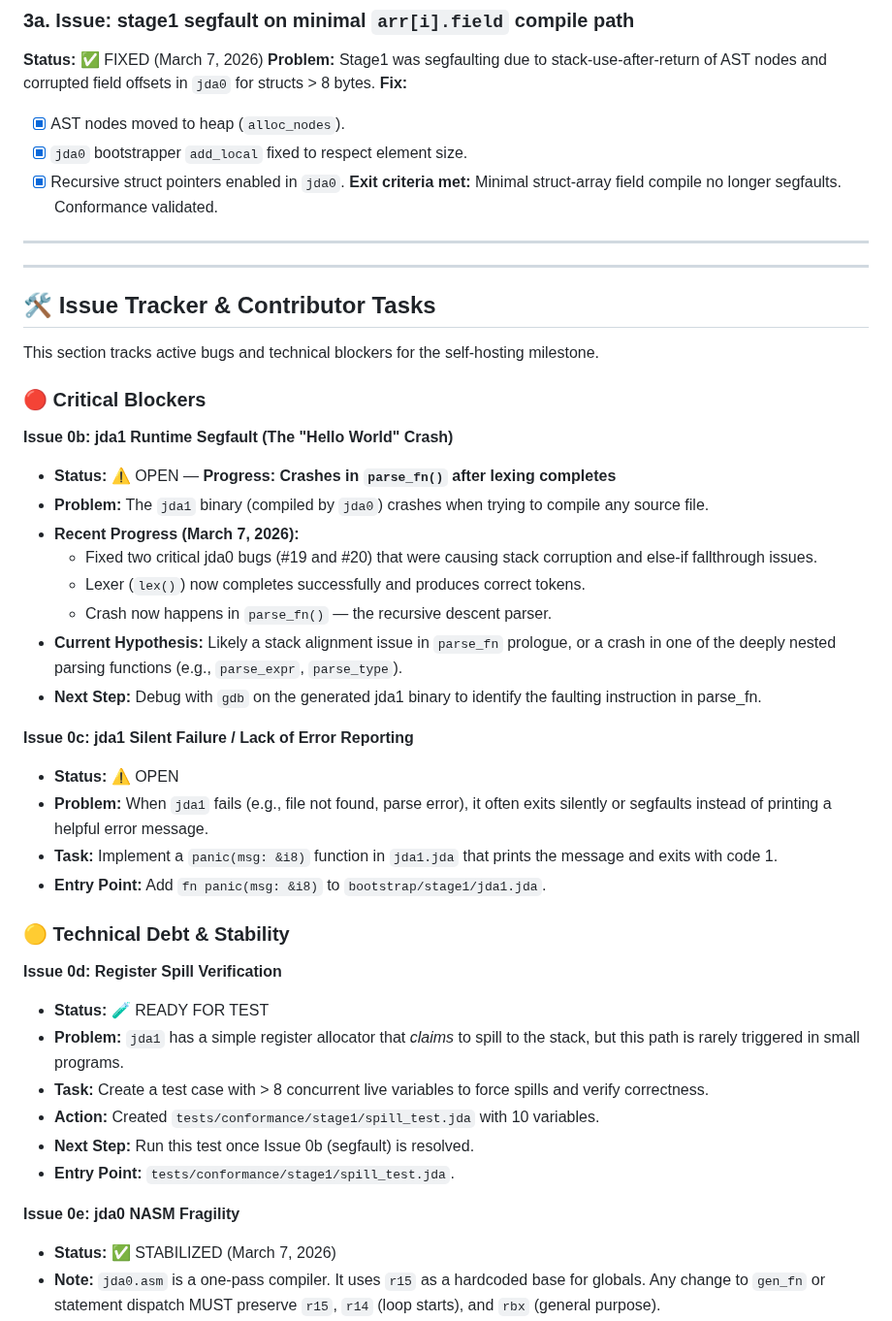
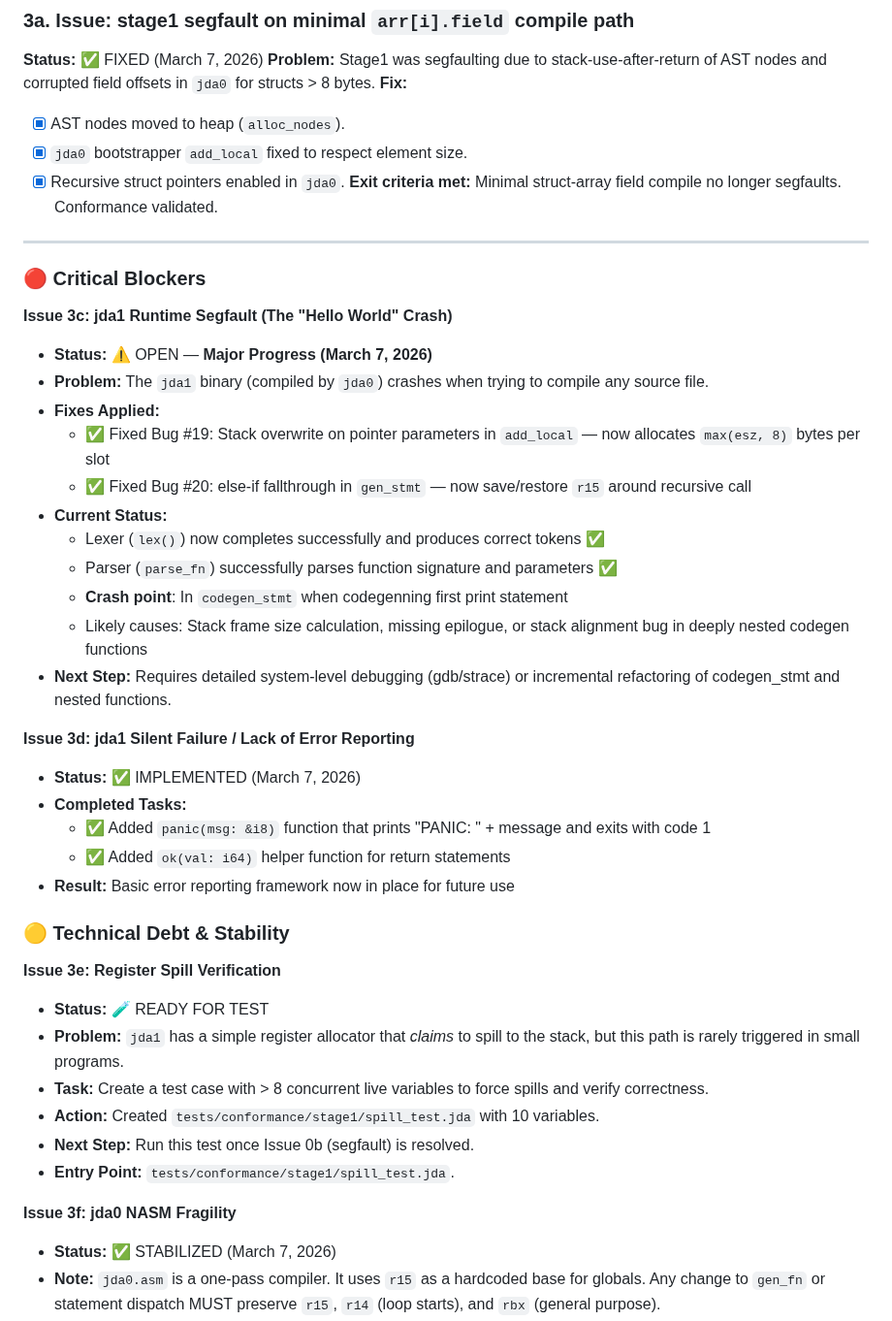
Before and after one commit to jdalang/jda-lang, a Markdown page: docs/jda-language-roadmap.md, the part around the change. Shown at 97% size. GitHub-like rendering.

Commit message:
docs: update issue status for 3c and 3d (progress summary)

```diff
--- a/docs/jda-language-roadmap.md
+++ b/docs/jda-language-roadmap.md
@@ -105,33 +105,31 @@ jda1 must support every feature used in its own source code (~1900 lines).
 
 ---
 
----
-
-## 🛠 Issue Tracker & Contributor Tasks
-
-This section tracks active bugs and technical blockers for the self-hosting milestone.
-
 ### 🔴 Critical Blockers
 
-**Issue 0b: jda1 Runtime Segfault (The "Hello World" Crash)**
-- **Status:** ⚠️ OPEN — **Progress: Crashes in `parse_fn()` after lexing completes**
+**Issue 3c: jda1 Runtime Segfault (The "Hello World" Crash)**
+- **Status:** ⚠️ OPEN — **Major Progress (March 7, 2026)**
 - **Problem:** The `jda1` binary (compiled by `jda0`) crashes when trying to compile any source file.
-- **Recent Progress (March 7, 2026):**
-  - Fixed two critical jda0 bugs (#19 and #20) that were causing stack corruption and else-if fallthrough issues.
-  - Lexer (`lex()`) now completes successfully and produces correct tokens.
-  - Crash now happens in `parse_fn()` — the recursive descent parser.
-- **Current Hypothesis:** Likely a stack alignment issue in `parse_fn` prologue, or a crash in one of the deeply nested parsing functions (e.g., `parse_expr`, `parse_type`).
-- **Next Step:** Debug with `gdb` on the generated jda1 binary to identify the faulting instruction in parse_fn.
+- **Fixes Applied:**
+  - ✅ Fixed Bug #19: Stack overwrite on pointer parameters in `add_local` — now allocates `max(esz, 8)` bytes per slot
+  - ✅ Fixed Bug #20: else-if fallthrough in `gen_stmt` — now save/restore `r15` around recursive call
+- **Current Status:**
+  - Lexer (`lex()`) now completes successfully and produces correct tokens ✅
+  - Parser (`parse_fn`) successfully parses function signature and parameters ✅
+  - **Crash point**: In `codegen_stmt` when codegenning first print statement
+  - Likely causes: Stack frame size calculation, missing epilogue, or stack alignment bug in deeply nested codegen functions
+- **Next Step:** Requires detailed system-level debugging (gdb/strace) or incremental refactoring of codegen_stmt and nested functions.
 
-**Issue 0c: jda1 Silent Failure / Lack of Error Reporting**
-- **Status:** ⚠️ OPEN
-- **Problem:** When `jda1` fails (e.g., file not found, parse error), it often exits silently or segfaults instead of printing a helpful error message.
-- **Task:** Implement a `panic(msg: &i8)` function in `jda1.jda` that prints the message and exits with code 1.
-- **Entry Point:** Add `fn panic(msg: &i8)` to `bootstrap/stage1/jda1.jda`.
+**Issue 3d: jda1 Silent Failure / Lack of Error Reporting**
+- **Status:** ✅ IMPLEMENTED (March 7, 2026)
+- **Completed Tasks:**
+  - ✅ Added `panic(msg: &i8)` function that prints "PANIC: " + message and exits with code 1
+  - ✅ Added `ok(val: i64)` helper function for return statements
+- **Result:** Basic error reporting framework now in place for future use
 
 ### 🟡 Technical Debt & Stability
 
-**Issue 0d: Register Spill Verification**
+**Issue 3e: Register Spill Verification**
 - **Status:** 🧪 READY FOR TEST
 - **Problem:** `jda1` has a simple register allocator that *claims* to spill to the stack, but this path is rarely triggered in small programs.
 - **Task:** Create a test case with > 8 concurrent live variables to force spills and verify correctness.
@@ -139,7 +137,7 @@ This section tracks active bugs and technical blockers for the self-hosting mile
 - **Next Step:** Run this test once Issue 0b (segfault) is resolved.
 - **Entry Point:** `tests/conformance/stage1/spill_test.jda`.
 
-**Issue 0e: jda0 NASM Fragility**
+**Issue 3f: jda0 NASM Fragility**
 - **Status:** ✅ STABILIZED (March 7, 2026)
 - **Note:** `jda0.asm` is a one-pass compiler. It uses `r15` as a hardcoded base for globals. Any change to `gen_fn` or statement dispatch MUST preserve `r15`, `r14` (loop starts), and `rbx` (general purpose).
 - **Recent Fixes (March 7, 2026):**
```
